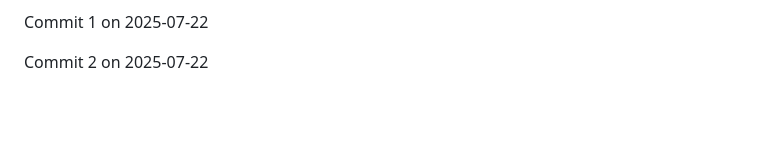
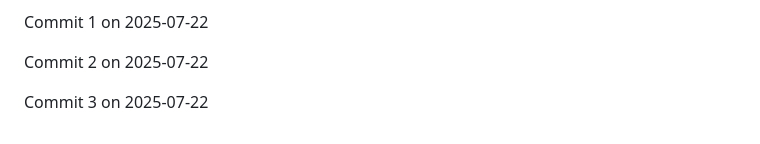
Before and after one commit to JaspreetJ117/NotTurboLearn, a Markdown page: README.md, the part around the change. Rendered like a GitHub page; blank space fills up the shorter version.

Commit message:
Backdated commit 3 for 2025-07-22

```diff
--- a/README.md
+++ b/README.md
@@ -1896,3 +1896,5 @@ Commit 27 on 2025-07-23
 Commit 1 on 2025-07-22
 
 Commit 2 on 2025-07-22
+
+Commit 3 on 2025-07-22
```
